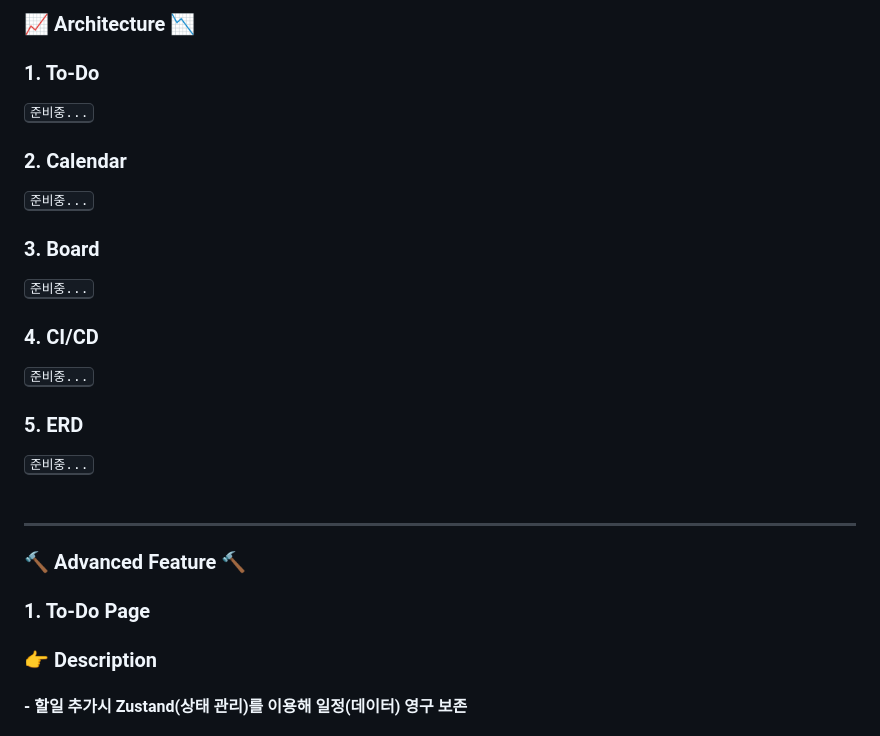
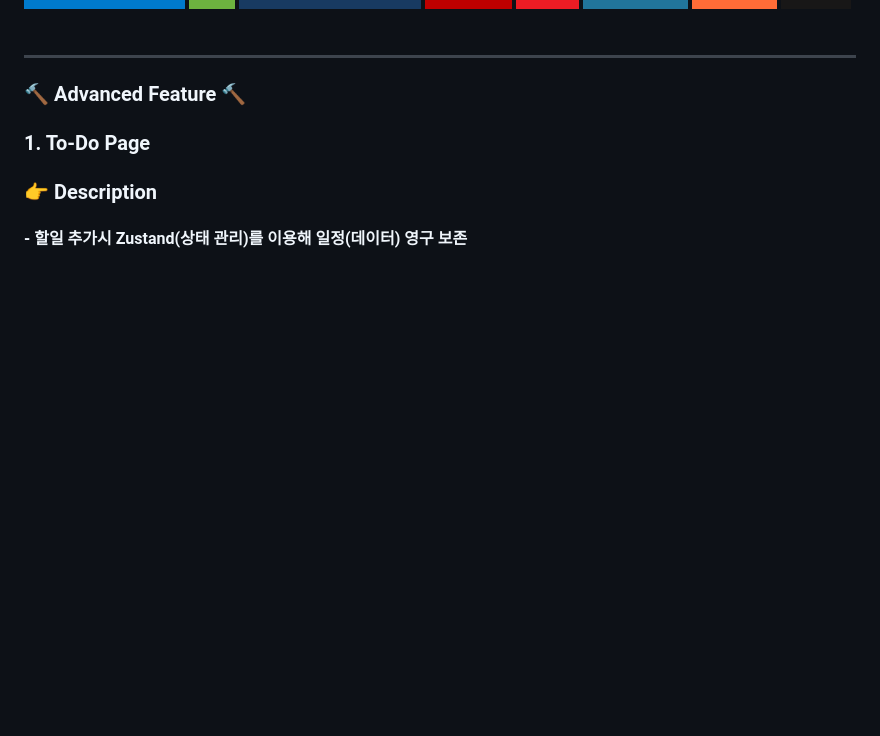
Before and after one commit to JangG1/Clush, a Markdown page: README.md, the part around one of its changes. GitHub-like rendering; badges without logos; blank space fills up the shorter version.

```diff
--- a/README.md
+++ b/README.md
@@ -123,37 +122,4 @@ API 문서는 Swagger를 통해 확인할 수 있습니다. 아래 링크를 통
 
-<h3>📈 Architecture 📉</h3>
-
-### 1. To-Do
-
- <kbd>
-준비중...
-  </kbd><br>
-
-### 2. Calendar
-
- <kbd>
-준비중...
-  </kbd><br>
-
-### 3. Board ###
-
- <kbd>
-준비중...
-  </kbd><br>
-
-### 4. CI/CD ###
-
- <kbd>
-준비중...
-  </kbd><br>
-
-### 5. ERD
-
- <kbd>
-준비중...
-  </kbd><br>
-
-<br>
 <hr>
 
 <h3>🔨 Advanced Feature 🔨</h3>
```
Also changed, not shown: other parts of README.md (+0 -1 lines).
